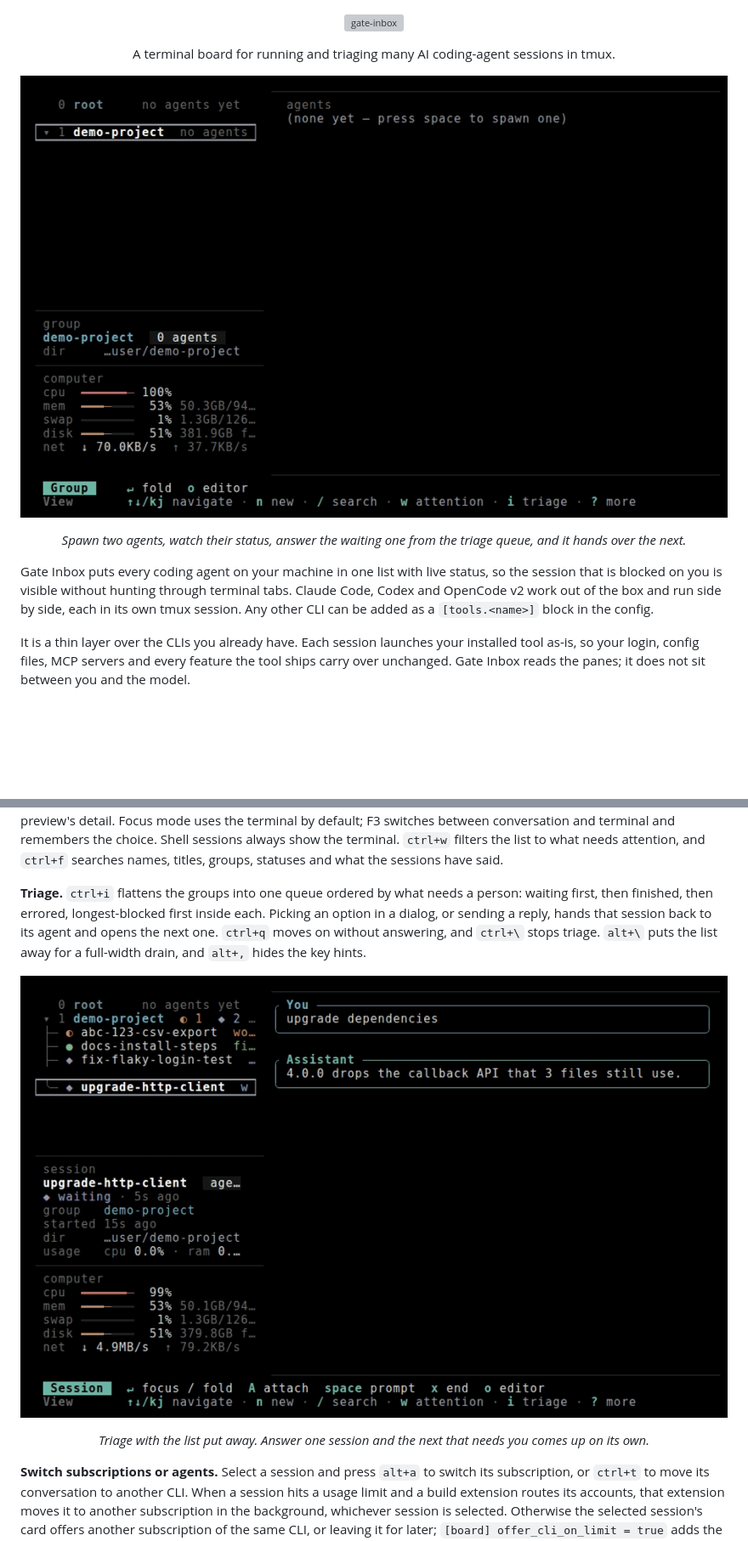
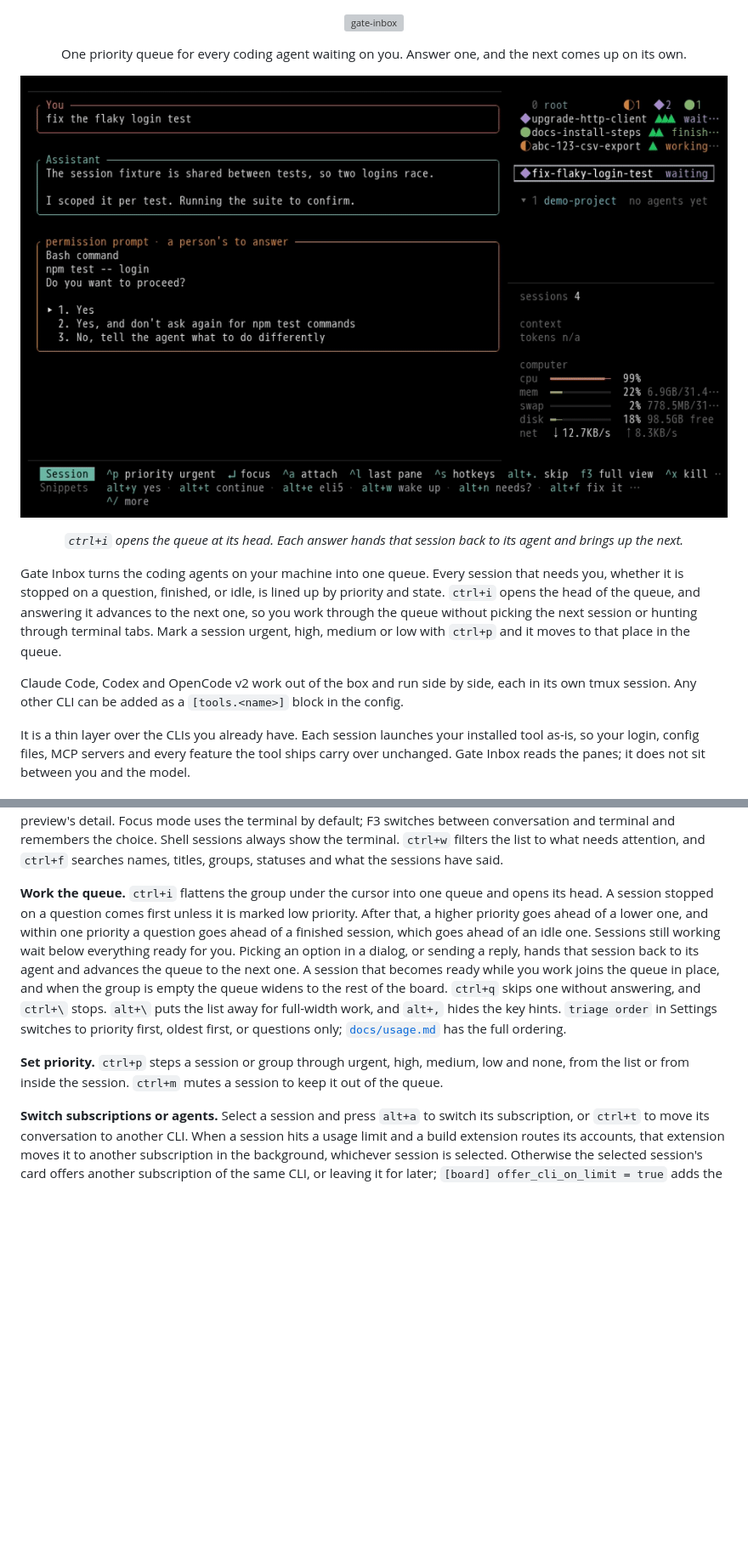
Before and after one commit to usestring/gate-inbox, a Markdown page: README.md, 2 parts joined by grey strips. Shown at 85% size. GitHub-like rendering; pictures changed too: docs/demo/core-loop.gif, docs/demo/triage.gif; blank space fills up the shorter version; grey boxes are pictures that could not be loaded.

Commit message:
docs: open the README on the priority queue demo (#638)
Co-authored-by: Claude Opus 5.5 <noreply@anthropic.com>

```diff
--- a/README.md
+++ b/README.md
@@ -8,17 +8,21 @@
 </p>
 
 <p align="center">
-  A terminal board for running and triaging many AI coding-agent sessions in tmux.
+  One priority queue for every coding agent waiting on you. Answer one, and the next comes up on its own.
 </p>
 
-![Spawning two agents, watching their status, then answering the one that is waiting from the triage queue](docs/demo/core-loop.gif)
+![Triage working through four agents in priority order: the urgent question first, then the next question, then a high-priority finished session, each answer advancing the queue on its own](docs/demo/triage.gif)
 
-<p align="center"><em>Spawn two agents, watch their status, answer the waiting one from the triage queue, and it hands over the next.</em></p>
+<p align="center"><em><code>ctrl+i</code> opens the queue at its head. Each answer hands that session back to its agent and brings up the next.</em></p>
 
-Gate Inbox puts every coding agent on your machine in one list with live status, so the session
-that is blocked on you is visible without hunting through terminal tabs. Claude Code, Codex and
-OpenCode v2 work out of the box and run side by side, each in its own tmux session. Any other CLI
-can be added as a `[tools.<name>]` block in the config.
+Gate Inbox turns the coding agents on your machine into one queue. Every session that needs you, whether
+it is stopped on a question, finished, or idle, is lined up by priority and state. `ctrl+i` opens
+the head of the queue, and answering it advances to the next one, so you work through the queue
+without picking the next session or hunting through terminal tabs. Mark a session urgent, high, medium or
+low with `ctrl+p` and it moves to that place in the queue.
+
+Claude Code, Codex and OpenCode v2 work out of the box and run side by side, each in its own tmux
+session. Any other CLI can be added as a `[tools.<name>]` block in the config.
 
 It is a thin layer over the CLIs you already have. Each session launches your installed tool as-is,
 so your login, config files, MCP servers and every feature the tool ships carry over unchanged.
@@ -110,15 +119,19 @@ detail. Focus mode uses the terminal by default; F3 switches between conversatio
 remembers the choice. Shell sessions always show the terminal. `ctrl+w` filters the list
 to what needs attention, and `ctrl+f` searches names, titles, groups, statuses and what the sessions have said.
 
-**Triage.** `ctrl+i` flattens the groups into one queue ordered by what needs a person: waiting first,
-then finished, then errored, longest-blocked first inside each. Picking an option in a dialog, or
-sending a reply, hands that session back to its agent and opens the next one. `ctrl+q` moves on
-without answering, and `ctrl+\` stops triage. `alt+\` puts the list away for a full-width drain,
-and `alt+,` hides the key hints.
+**Work the queue.** `ctrl+i` flattens the group under the cursor into one queue and opens its head.
+A session stopped on a question comes first unless it is marked low priority. After that, a higher
+priority goes ahead of a lower one, and within one priority a question goes ahead of a finished
+session, which goes ahead of an idle one. Sessions still working wait below everything ready for
+you. Picking an option in a dialog, or sending a reply, hands that session back to its agent and
+advances the queue to the next one. A session that becomes ready while you work joins the queue in
+place, and when the group is empty the queue widens to the rest of the board. `ctrl+q` skips one
+without answering, and `ctrl+\` stops. `alt+\` puts the list away for full-width work, and `alt+,`
+hides the key hints. `triage order` in Settings switches to priority first, oldest first, or
+questions only; [`docs/usage.md`](docs/usage.md#walking-the-queue) has the full ordering.
 
-![Triage draining four agents full-width: each answer hands the session back and the next one that needs input comes up on its own](docs/demo/triage.gif)
-
-<p align="center"><em>Triage with the list put away. Answer one session and the next that needs you comes up on its own.</em></p>
+**Set priority.** `ctrl+p` steps a session or group through urgent, high, medium, low and none,
+from the list or from inside the session. `ctrl+m` mutes a session to keep it out of the queue.
 
 **Switch subscriptions or agents.** Select a session and press `alt+a` to switch its subscription,
 or `ctrl+t` to move its conversation to another CLI. When a session hits a usage limit and a
```
Also changed, not shown: other parts of README.md (+9 -4 lines), 5 other files.
